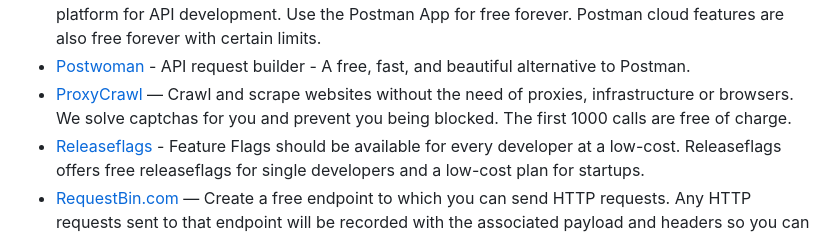
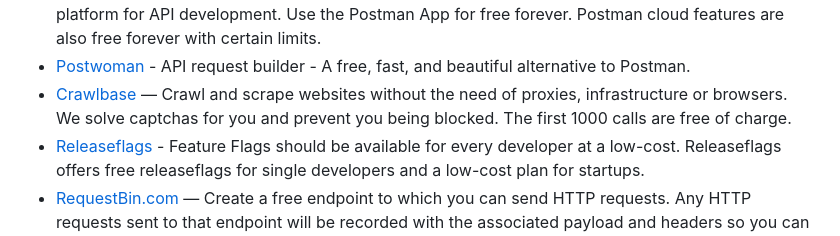
Before and after one commit to leogopal/free-dev-resources, a Markdown page: README.md, the part around the change. Rendered like a GitHub page.

Commit message:
Update README.md
brand name updated (old name was proxycrawl and rebrand name is Crawlbase )

```diff
--- a/README.md
+++ b/README.md
@@ -185,7 +185,7 @@ Table of Contents
   * [Postbacks](https://postbacks.io/) - Request HTTP callbacks for a later time. 8,000 free requests on signup.
   * [Postman](https://postman.com) — Simplify workflows and create better APIs – faster – with Postman, a collaboration platform for API development. Use the Postman App for free forever. Postman cloud features are also free forever with certain limits.
   * [Postwoman](https://postwoman.io) - API request builder - A free, fast, and beautiful alternative to Postman.
-  * [ProxyCrawl](https://proxycrawl.com/) — Crawl and scrape websites without the need of proxies, infrastructure or browsers. We solve captchas for you and prevent you being blocked. The first 1000 calls are free of charge.
+  * [Crawlbase](https://crawlbase.com/) — Crawl and scrape websites without the need of proxies, infrastructure or browsers. We solve captchas for you and prevent you being blocked. The first 1000 calls are free of charge.
   * [Releaseflags](https://releaseflags.com) - Feature Flags should be available for every developer at a low-cost. Releaseflags offers free releaseflags for single developers and a low-cost plan for startups.
   * [RequestBin.com](https://requestbin.com) — Create a free endpoint to which you can send HTTP requests. Any HTTP requests sent to that endpoint will be recorded with the associated payload and headers so you can observe requests from webhooks and other services.
   * [restlet.com](https://restlet.com/products/apispark/) — APISpark enables any API, application or data owner to become an API provider in minutes via an intuitive browser interface
```
